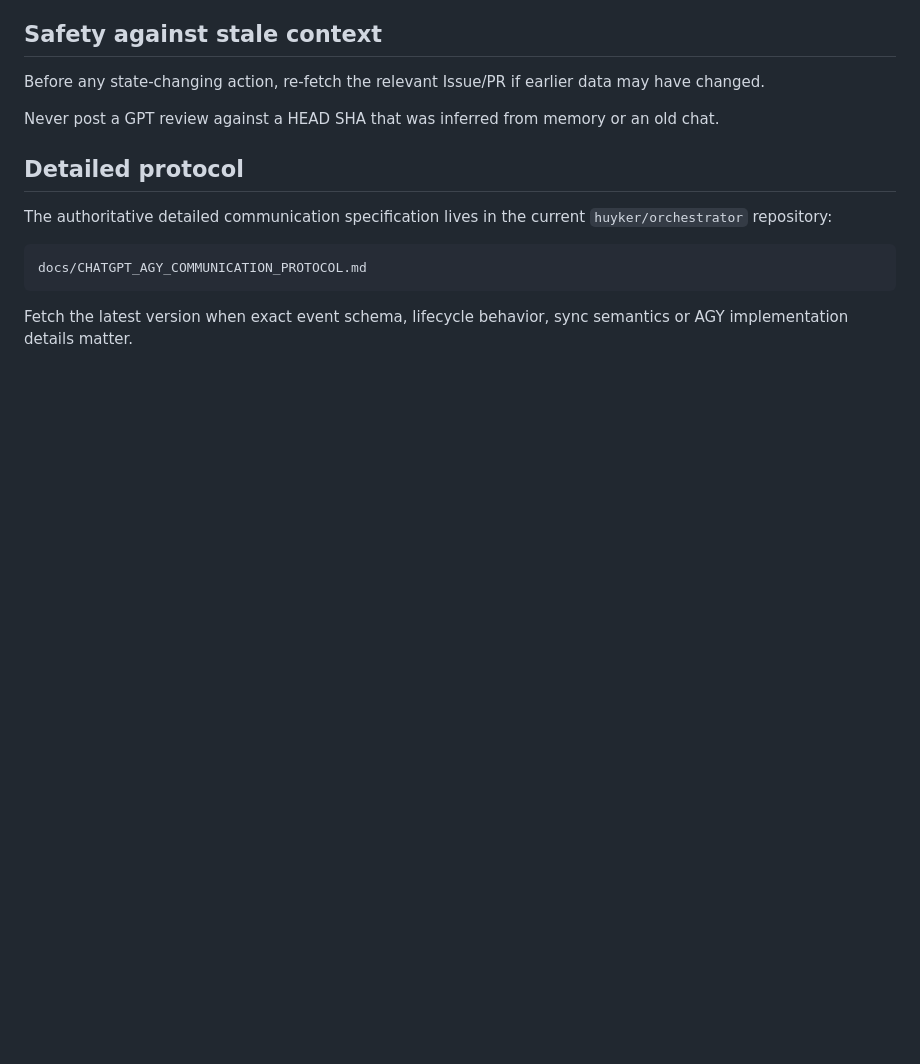
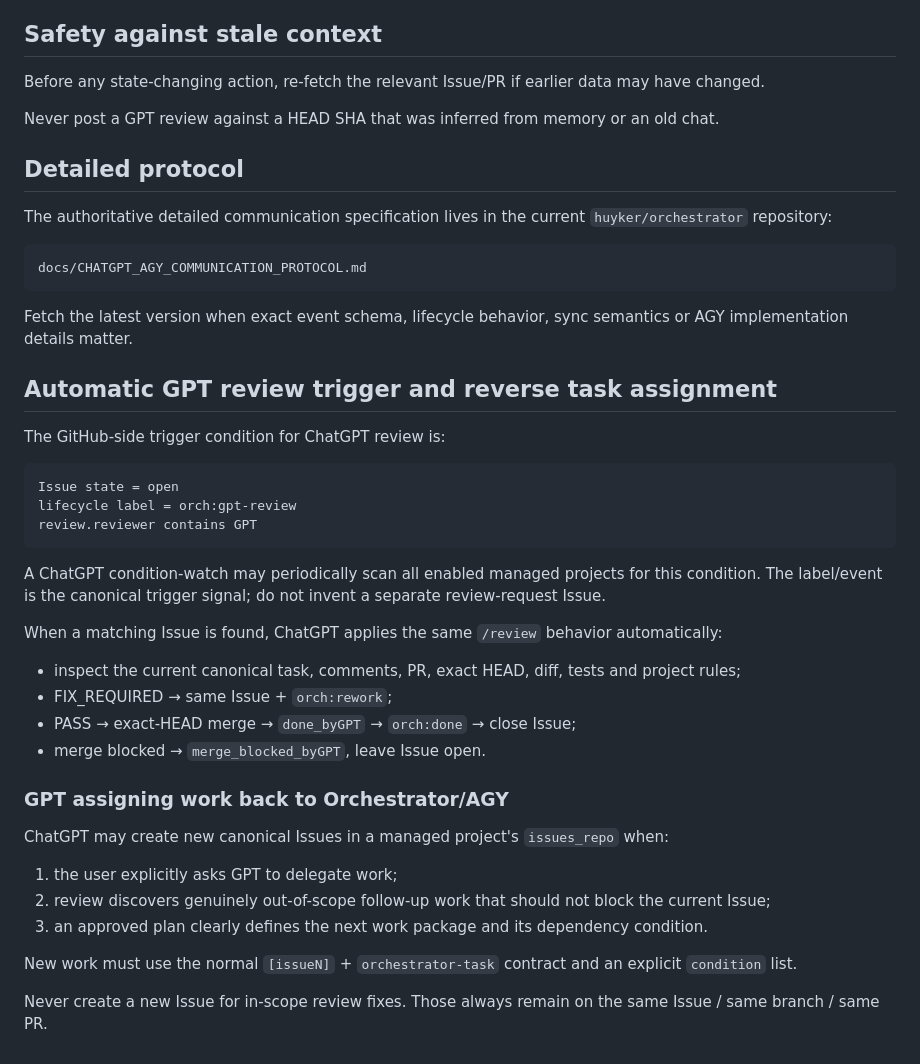
Before and after one commit to huyker/orchestrator, a Markdown page: skills/orchestrator-github-workflow/SKILL.md, the part around the change. Drawn GitHub-style; blank space fills up the shorter version.

Commit message:
docs: add automatic GPT review trigger and reverse delegation rule

````diff
--- a/skills/orchestrator-github-workflow/SKILL.md
+++ b/skills/orchestrator-github-workflow/SKILL.md
@@ -390,3 +390,34 @@ docs/CHATGPT_AGY_COMMUNICATION_PROTOCOL.md
 ```
 
 Fetch the latest version when exact event schema, lifecycle behavior, sync semantics or AGY implementation details matter.
+
+## Automatic GPT review trigger and reverse task assignment
+
+The GitHub-side trigger condition for ChatGPT review is:
+
+```text
+Issue state = open
+lifecycle label = orch:gpt-review
+review.reviewer contains GPT
+```
+
+A ChatGPT condition-watch may periodically scan all enabled managed projects for this condition. The label/event is the canonical trigger signal; do not invent a separate review-request Issue.
+
+When a matching Issue is found, ChatGPT applies the same `/review` behavior automatically:
+
+- inspect the current canonical task, comments, PR, exact HEAD, diff, tests and project rules;
+- FIX_REQUIRED → same Issue + `orch:rework`;
+- PASS → exact-HEAD merge → `done_byGPT` → `orch:done` → close Issue;
+- merge blocked → `merge_blocked_byGPT`, leave Issue open.
+
+### GPT assigning work back to Orchestrator/AGY
+
+ChatGPT may create new canonical Issues in a managed project's `issues_repo` when:
+
+1. the user explicitly asks GPT to delegate work;
+2. review discovers genuinely out-of-scope follow-up work that should not block the current Issue;
+3. an approved plan clearly defines the next work package and its dependency condition.
+
+New work must use the normal `[issueN]` + `orchestrator-task` contract and an explicit `condition` list.
+
+Never create a new Issue for in-scope review fixes. Those always remain on the same Issue / same branch / same PR.
````
